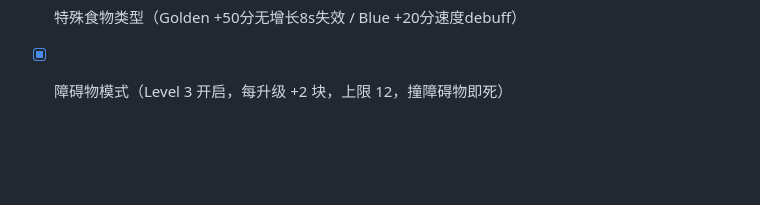
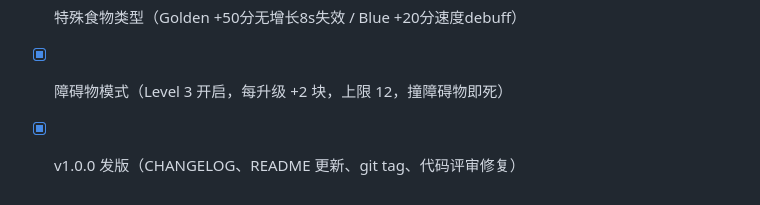
Before and after one commit to njueeRay/Hello-Snake-Game, a Markdown page: CLAUDE.md, the part around the change. Rendered like a GitHub page; blank space fills up the shorter version.

Commit message:
chore: mark v1.0.0 release in project status
Co-Authored-By: Claude <noreply@anthropic.com>

```diff
--- a/CLAUDE.md
+++ b/CLAUDE.md
@@ -102,3 +102,4 @@ npx serve .
 - [x] GitHub Pages 自动部署（GitHub Actions）
 - [x] 特殊食物类型（Golden +50分无增长8s失效 / Blue +20分速度debuff）
 - [x] 障碍物模式（Level 3 开启，每升级 +2 块，上限 12，撞障碍物即死）
+- [x] v1.0.0 发版（CHANGELOG、README 更新、git tag、代码评审修复）
```
